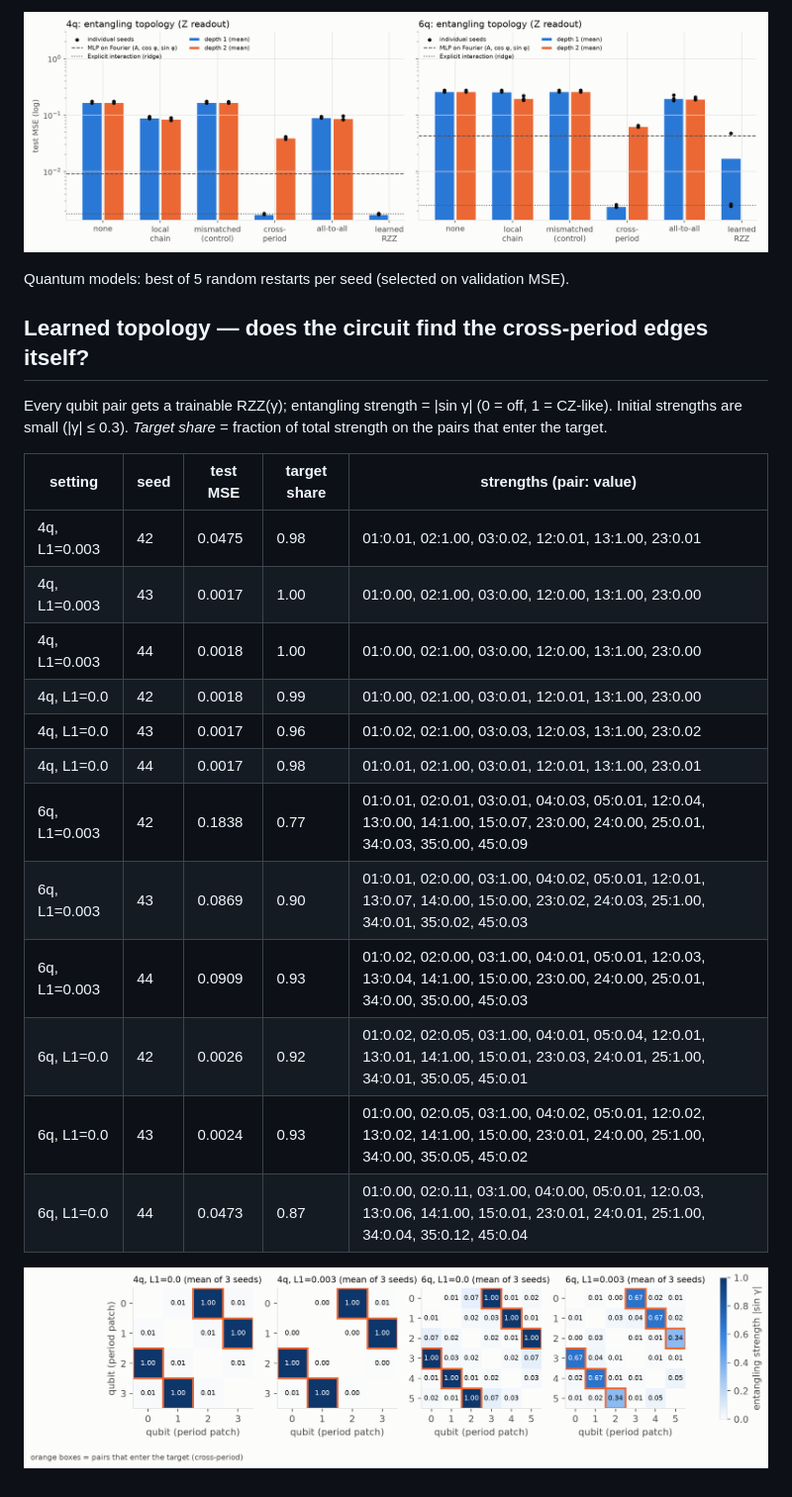
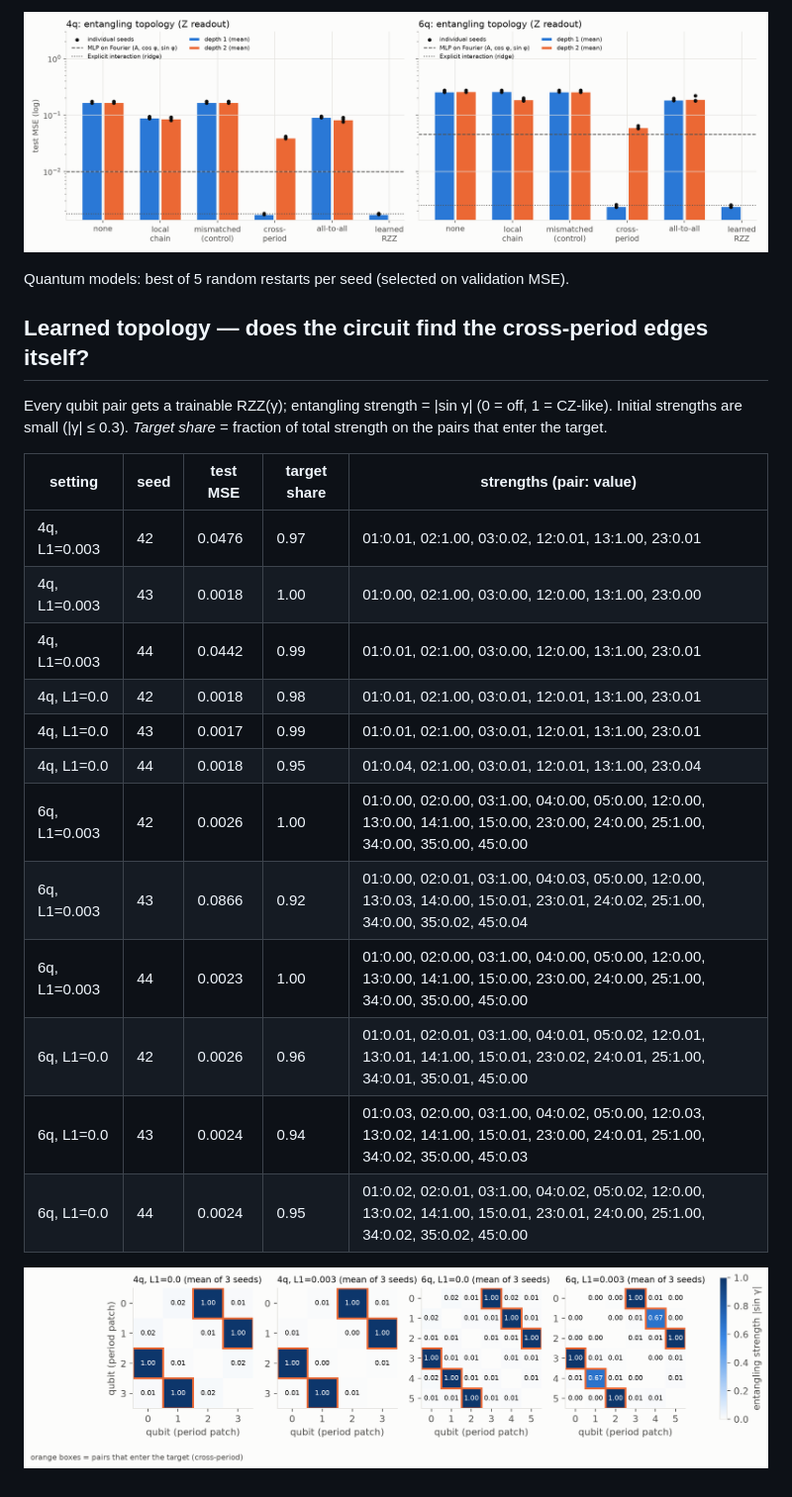
Before and after one commit to LibingChen-Lydia/quantum-structured-sequence, a Markdown page: docs/results_module_a.md, the part around one of its changes. Shown at 99% size. GitHub-like rendering; pictures changed too: docs/figures/learned_topology.png, docs/figures/s2_topology.png.

```diff
--- a/docs/results_module_a.md
+++ b/docs/results_module_a.md
@@ -98,17 +98,17 @@ Every qubit pair gets a trainable RZZ(γ); entangling strength = |sin γ| (0 = o
 
 | setting | seed | test MSE | target share | strengths (pair: value) |
 |---|---|---|---|---|
-| 4q, L1=0.003 | 42 | 0.0475 | 0.98 | 01:0.01, 02:1.00, 03:0.02, 12:0.01, 13:1.00, 23:0.01 |
-| 4q, L1=0.003 | 43 | 0.0017 | 1.00 | 01:0.00, 02:1.00, 03:0.00, 12:0.00, 13:1.00, 23:0.00 |
-| 4q, L1=0.003 | 44 | 0.0018 | 1.00 | 01:0.00, 02:1.00, 03:0.00, 12:0.00, 13:1.00, 23:0.00 |
-| 4q, L1=0.0 | 42 | 0.0018 | 0.99 | 01:0.00, 02:1.00, 03:0.01, 12:0.01, 13:1.00, 23:0.00 |
-| 4q, L1=0.0 | 43 | 0.0017 | 0.96 | 01:0.02, 02:1.00, 03:0.03, 12:0.03, 13:1.00, 23:0.02 |
-| 4q, L1=0.0 | 44 | 0.0017 | 0.98 | 01:0.01, 02:1.00, 03:0.01, 12:0.01, 13:1.00, 23:0.01 |
-| 6q, L1=0.003 | 42 | 0.1838 | 0.77 | 01:0.01, 02:0.01, 03:0.01, 04:0.03, 05:0.01, 12:0.04, 13:0.00, 14:1.00, 15:0.07, 23:0.00, 24:0.00, 25:0.01, 34:0.03, 35:0.00, 45:0.09 |
-| 6q, L1=0.003 | 43 | 0.0869 | 0.90 | 01:0.01, 02:0.00, 03:1.00, 04:0.02, 05:0.01, 12:0.01, 13:0.07, 14:0.00, 15:0.00, 23:0.02, 24:0.03, 25:1.00, 34:0.01, 35:0.02, 45:0.03 |
-| 6q, L1=0.003 | 44 | 0.0909 | 0.93 | 01:0.02, 02:0.00, 03:1.00, 04:0.01, 05:0.01, 12:0.03, 13:0.04, 14:1.00, 15:0.00, 23:0.00, 24:0.00, 25:0.01, 34:0.00, 35:0.00, 45:0.03 |
-| 6q, L1=0.0 | 42 | 0.0026 | 0.92 | 01:0.02, 02:0.05, 03:1.00, 04:0.01, 05:0.04, 12:0.01, 13:0.01, 14:1.00, 15:0.01, 23:0.03, 24:0.01, 25:1.00, 34:0.01, 35:0.05, 45:0.01 |
-| 6q, L1=0.0 | 43 | 0.0024 | 0.93 | 01:0.00, 02:0.05, 03:1.00, 04:0.02, 05:0.01, 12:0.02, 13:0.02, 14:1.00, 15:0.00, 23:0.01, 24:0.00, 25:1.00, 34:0.00, 35:0.05, 45:0.02 |
-| 6q, L1=0.0 | 44 | 0.0473 | 0.87 | 01:0.00, 02:0.11, 03:1.00, 04:0.00, 05:0.01, 12:0.03, 13:0.06, 14:1.00, 15:0.01, 23:0.01, 24:0.01, 25:1.00, 34:0.04, 35:0.12, 45:0.04 |
+| 4q, L1=0.003 | 42 | 0.0476 | 0.97 | 01:0.01, 02:1.00, 03:0.02, 12:0.01, 13:1.00, 23:0.01 |
+| 4q, L1=0.003 | 43 | 0.0018 | 1.00 | 01:0.00, 02:1.00, 03:0.00, 12:0.00, 13:1.00, 23:0.00 |
+| 4q, L1=0.003 | 44 | 0.0442 | 0.99 | 01:0.01, 02:1.00, 03:0.00, 12:0.00, 13:1.00, 23:0.01 |
+| 4q, L1=0.0 | 42 | 0.0018 | 0.98 | 01:0.01, 02:1.00, 03:0.01, 12:0.01, 13:1.00, 23:0.01 |
+| 4q, L1=0.0 | 43 | 0.0017 | 0.99 | 01:0.01, 02:1.00, 03:0.01, 12:0.01, 13:1.00, 23:0.01 |
+| 4q, L1=0.0 | 44 | 0.0018 | 0.95 | 01:0.04, 02:1.00, 03:0.01, 12:0.01, 13:1.00, 23:0.04 |
+| 6q, L1=0.003 | 42 | 0.0026 | 1.00 | 01:0.00, 02:0.00, 03:1.00, 04:0.00, 05:0.00, 12:0.00, 13:0.00, 14:1.00, 15:0.00, 23:0.00, 24:0.00, 25:1.00, 34:0.00, 35:0.00, 45:0.00 |
+| 6q, L1=0.003 | 43 | 0.0866 | 0.92 | 01:0.00, 02:0.01, 03:1.00, 04:0.03, 05:0.00, 12:0.00, 13:0.03, 14:0.00, 15:0.01, 23:0.01, 24:0.02, 25:1.00, 34:0.00, 35:0.02, 45:0.04 |
+| 6q, L1=0.003 | 44 | 0.0023 | 1.00 | 01:0.00, 02:0.00, 03:1.00, 04:0.00, 05:0.00, 12:0.00, 13:0.00, 14:1.00, 15:0.00, 23:0.00, 24:0.00, 25:1.00, 34:0.00, 35:0.00, 45:0.00 |
+| 6q, L1=0.0 | 42 | 0.0026 | 0.96 | 01:0.01, 02:0.01, 03:1.00, 04:0.01, 05:0.02, 12:0.01, 13:0.01, 14:1.00, 15:0.01, 23:0.02, 24:0.01, 25:1.00, 34:0.01, 35:0.01, 45:0.00 |
+| 6q, L1=0.0 | 43 | 0.0024 | 0.94 | 01:0.03, 02:0.00, 03:1.00, 04:0.02, 05:0.00, 12:0.03, 13:0.02, 14:1.00, 15:0.01, 23:0.00, 24:0.01, 25:1.00, 34:0.02, 35:0.00, 45:0.03 |
+| 6q, L1=0.0 | 44 | 0.0024 | 0.95 | 01:0.02, 02:0.01, 03:1.00, 04:0.02, 05:0.02, 12:0.00, 13:0.02, 14:1.00, 15:0.01, 23:0.01, 24:0.00, 25:1.00, 34:0.02, 35:0.02, 45:0.00 |
 
 ![learned topology](figures/learned_topology.png)
```
Also changed, not shown: other parts of docs/results_module_a.md (+49 -49 lines), docs/module_a_findings.md (+25 -22 lines), docs/figures/s1_encoding.png.
